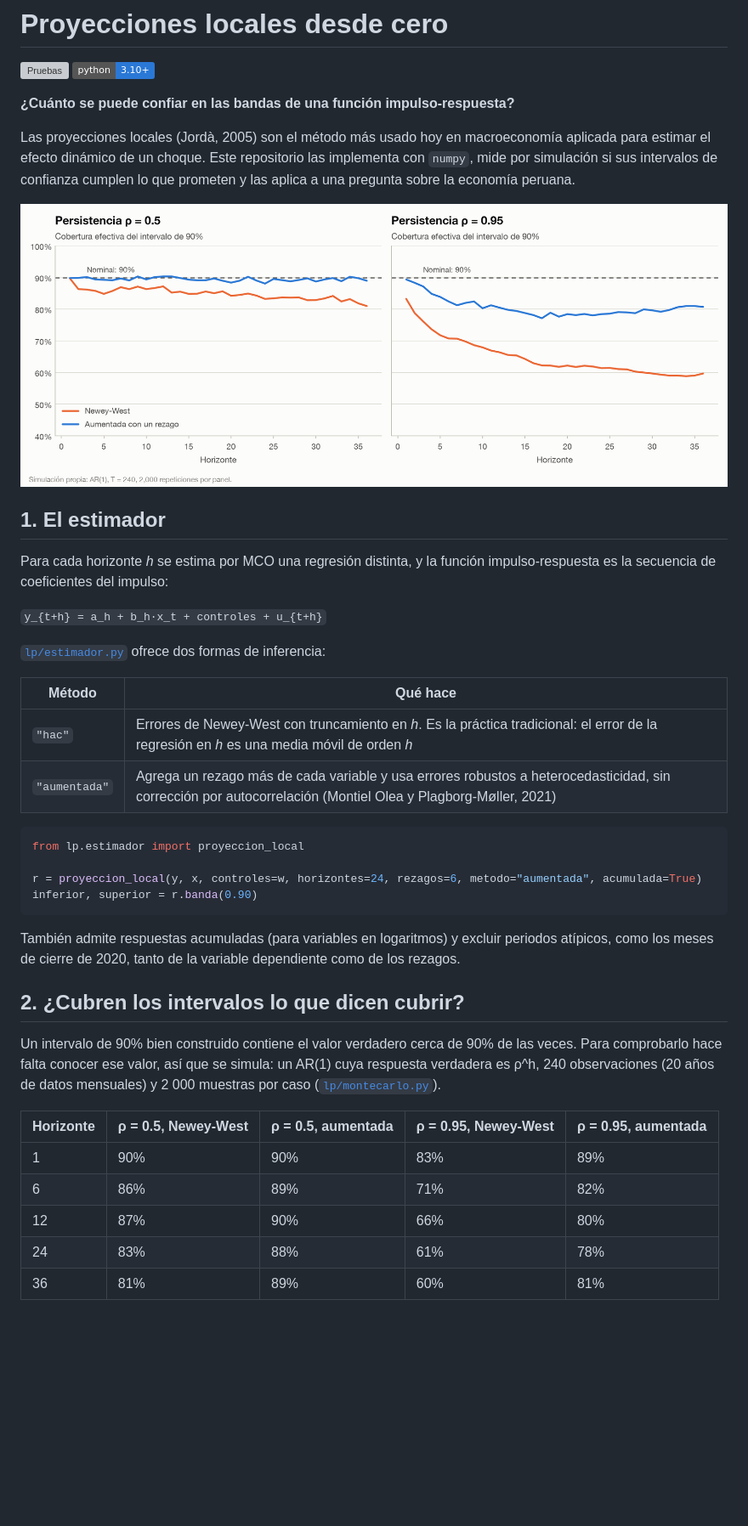
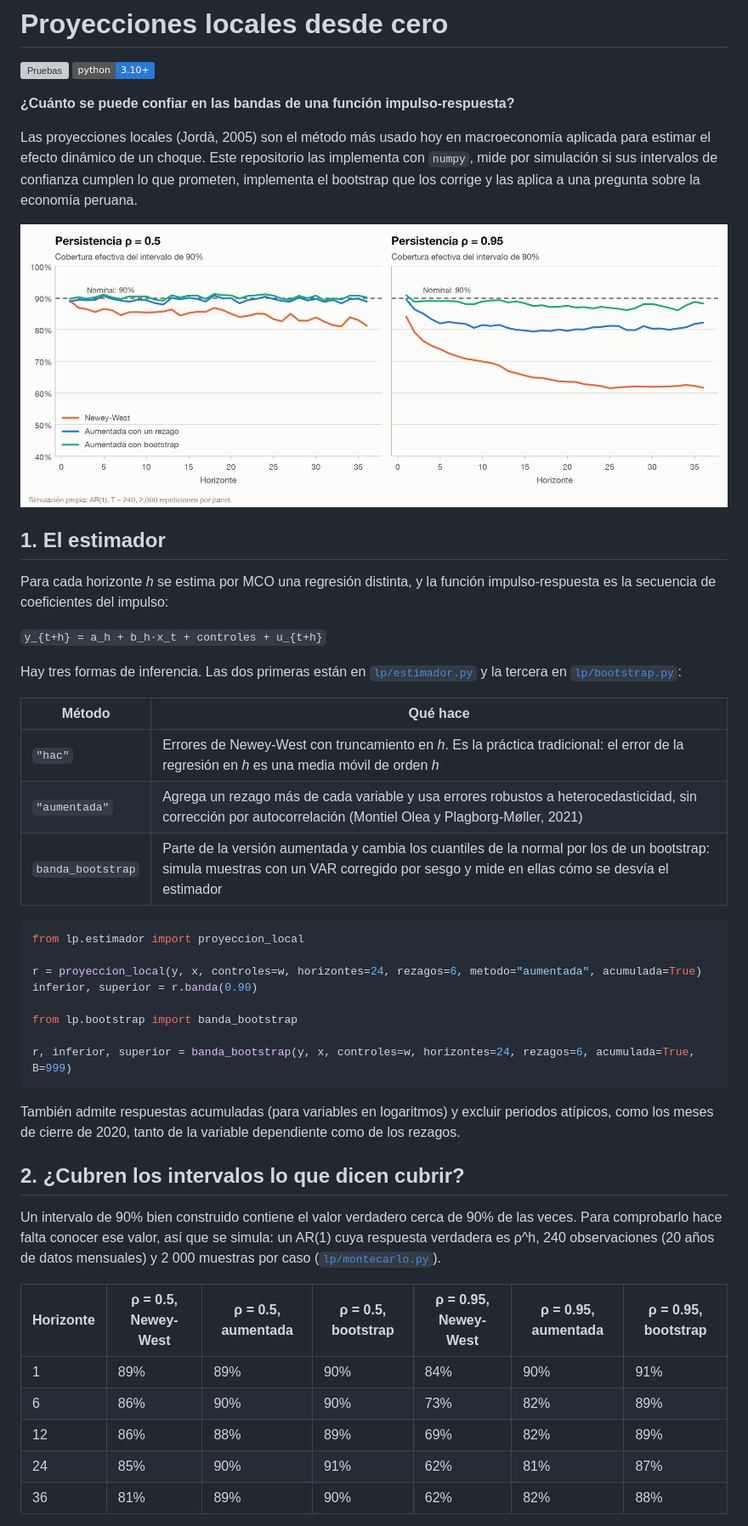
Before and after one commit to paolojoveal/proyecciones-locales, a Markdown page: README.md, the part around one of its changes. Shown at 85% size. Rendered like a GitHub page; pictures changed too: resultados/cobertura.png; badges without logos; blank space fills up the shorter version; grey boxes are pictures that could not be loaded.

````diff
--- a/README.md
+++ b/README.md
@@ -5,7 +5,7 @@
 
 **¿Cuánto se puede confiar en las bandas de una función impulso-respuesta?**
 
-Las proyecciones locales (Jordà, 2005) son el método más usado hoy en macroeconomía aplicada para estimar el efecto dinámico de un choque. Este repositorio las implementa con `numpy`, mide por simulación si sus intervalos de confianza cumplen lo que prometen y las aplica a una pregunta sobre la economía peruana.
+Las proyecciones locales (Jordà, 2005) son el método más usado hoy en macroeconomía aplicada para estimar el efecto dinámico de un choque. Este repositorio las implementa con `numpy`, mide por simulación si sus intervalos de confianza cumplen lo que prometen, implementa el bootstrap que los corrige y las aplica a una pregunta sobre la economía peruana.
 
 ![Cobertura de los intervalos](resultados/cobertura.png)
 
@@ -15,18 +15,23 @@ Para cada horizonte *h* se estima por MCO una regresión distinta, y la función
 
 `y_{t+h} = a_h + b_h·x_t + controles + u_{t+h}`
 
-[`lp/estimador.py`](lp/estimador.py) ofrece dos formas de inferencia:
+Hay tres formas de inferencia. Las dos primeras están en [`lp/estimador.py`](lp/estimador.py) y la tercera en [`lp/bootstrap.py`](lp/bootstrap.py):
 
 | Método | Qué hace |
 |---|---|
 | `"hac"` | Errores de Newey-West con truncamiento en *h*. Es la práctica tradicional: el error de la regresión en *h* es una media móvil de orden *h* |
 | `"aumentada"` | Agrega un rezago más de cada variable y usa errores robustos a heterocedasticidad, sin corrección por autocorrelación (Montiel Olea y Plagborg-Møller, 2021) |
+| `banda_bootstrap` | Parte de la versión aumentada y cambia los cuantiles de la normal por los de un bootstrap: simula muestras con un VAR corregido por sesgo y mide en ellas cómo se desvía el estimador |
 
 ```python
 from lp.estimador import proyeccion_local
 
 r = proyeccion_local(y, x, controles=w, horizontes=24, rezagos=6, metodo="aumentada", acumulada=True)
 inferior, superior = r.banda(0.90)
+
+from lp.bootstrap import banda_bootstrap
+
+r, inferior, superior = banda_bootstrap(y, x, controles=w, horizontes=24, rezagos=6, acumulada=True, B=999)
 ```
 
 También admite respuestas acumuladas (para variables en logaritmos) y excluir periodos atípicos, como los meses de cierre de 2020, tanto de la variable dependiente como de los rezagos.
@@ -35,11 +40,11 @@ También admite respuestas acumuladas (para variables en logaritmos) y excluir p
 
 Un intervalo de 90% bien construido contiene el valor verdadero cerca de 90% de las veces. Para comprobarlo hace falta conocer ese valor, así que se simula: un AR(1) cuya respuesta verdadera es ρ^h, 240 observaciones (20 años de datos mensuales) y 2 000 muestras por caso ([`lp/montecarlo.py`](lp/montecarlo.py)).
 
-| Horizonte | ρ = 0.5, Newey-West | ρ = 0.5, aumentada | ρ = 0.95, Newey-West | ρ = 0.95, aumentada |
-|---|---|---|---|---|
-| 1 | 90% | 90% | 83% | 89% |
-| 6 | 86% | 89% | 71% | 82% |
-| 12 | 87% | 90% | 66% | 80% |
-| 24 | 83% | 88% | 61% | 78% |
-| 36 | 81% | 89% | 60% | 81% |
+| Horizonte | ρ = 0.5, Newey-West | ρ = 0.5, aumentada | ρ = 0.5, bootstrap | ρ = 0.95, Newey-West | ρ = 0.95, aumentada | ρ = 0.95, bootstrap |
+|---|---|---|---|---|---|---|
+| 1 | 89% | 89% | 90% | 84% | 90% | 91% |
+| 6 | 86% | 90% | 90% | 73% | 82% | 89% |
+| 12 | 86% | 88% | 89% | 69% | 82% | 89% |
+| 24 | 85% | 90% | 91% | 62% | 81% | 87% |
+| 36 | 81% | 89% | 90% | 62% | 82% | 88% |
 
````
Also changed, not shown: other parts of README.md (+30 -11 lines), resultados/respuesta_al_cobre.png, resultados/sesgo.png, 9 other files.
